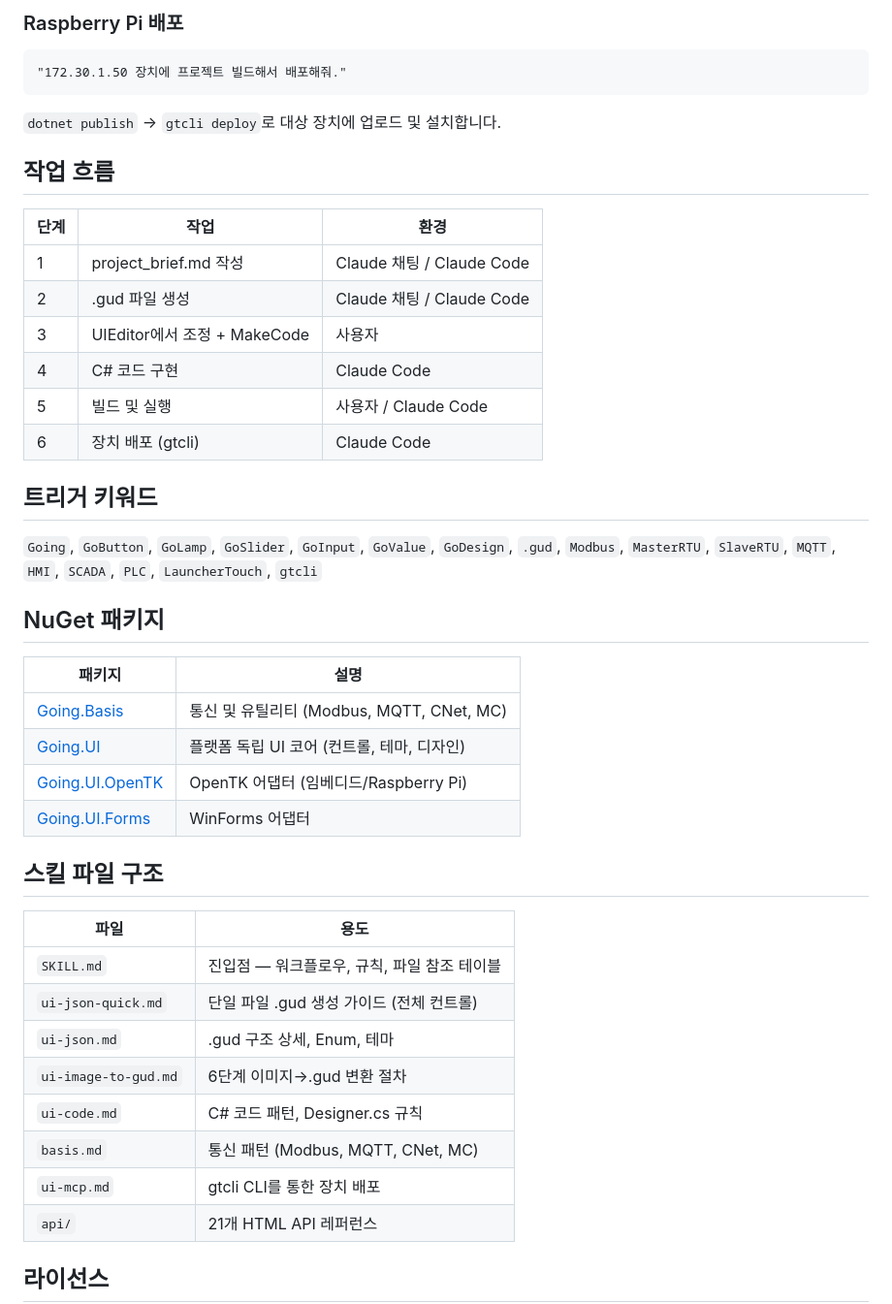
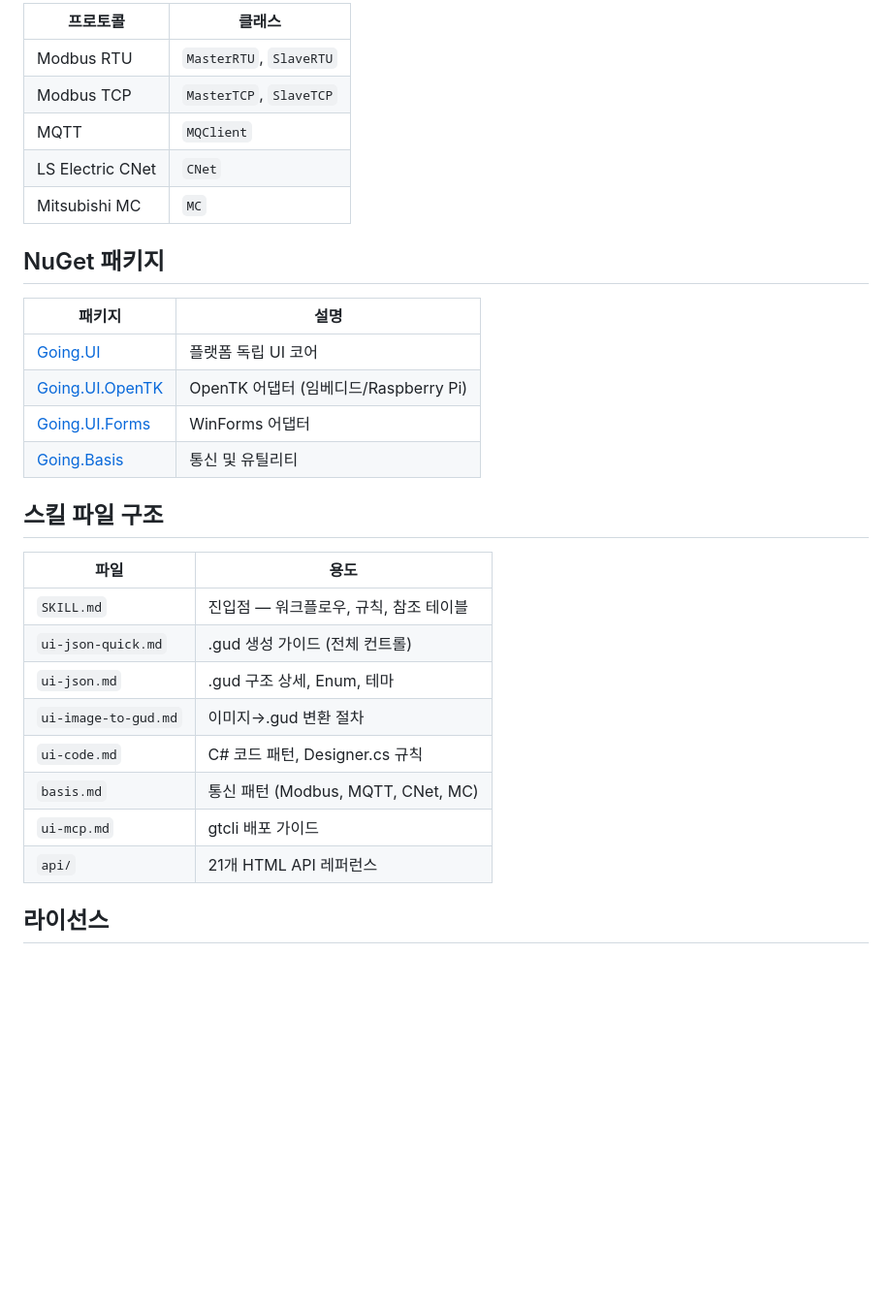
Before and after one commit to going-kr/going-ui-skill, a Markdown page: README.md, the part around one of its changes. Shown at 97% size. Rendered like a GitHub page; blank space fills up the shorter version.

````diff
--- a/README.md
+++ b/README.md
@@ -63,47 +88,32 @@ var value = RTU.GetWord("D0");
 
-### Raspberry Pi 배포
-
-```
-"172.30.1.50 장치에 프로젝트 빌드해서 배포해줘."
-```
-
-`dotnet publish` → `gtcli deploy`로 대상 장치에 업로드 및 설치합니다.
-
-## 작업 흐름
-
-| 단계 | 작업 | 환경 |
-|------|------|------|
-| 1 | project_brief.md 작성 | Claude 채팅 / Claude Code |
-| 2 | .gud 파일 생성 | Claude 채팅 / Claude Code |
-| 3 | UIEditor에서 조정 + MakeCode | 사용자 |
-| 4 | C# 코드 구현 | Claude Code |
-| 5 | 빌드 및 실행 | 사용자 / Claude Code |
-| 6 | 장치 배포 (gtcli) | Claude Code |
-
-## 트리거 키워드
-
-`Going`, `GoButton`, `GoLamp`, `GoSlider`, `GoInput`, `GoValue`, `GoDesign`, `.gud`, `Modbus`, `MasterRTU`, `SlaveRTU`, `MQTT`, `HMI`, `SCADA`, `PLC`, `LauncherTouch`, `gtcli`
+| 프로토콜 | 클래스 |
+|----------|--------|
+| Modbus RTU | `MasterRTU`, `SlaveRTU` |
+| Modbus TCP | `MasterTCP`, `SlaveTCP` |
+| MQTT | `MQClient` |
+| LS Electric CNet | `CNet` |
+| Mitsubishi MC | `MC` |
 
 ## NuGet 패키지
 
 | 패키지 | 설명 |
 |--------|------|
-| [Going.Basis](https://www.nuget.org/packages/Going.Basis) | 통신 및 유틸리티 (Modbus, MQTT, CNet, MC) |
-| [Going.UI](https://www.nuget.org/packages/Going.UI) | 플랫폼 독립 UI 코어 (컨트롤, 테마, 디자인) |
+| [Going.UI](https://www.nuget.org/packages/Going.UI) | 플랫폼 독립 UI 코어 |
 | [Going.UI.OpenTK](https://www.nuget.org/packages/Going.UI.OpenTK) | OpenTK 어댑터 (임베디드/Raspberry Pi) |
 | [Going.UI.Forms](https://www.nuget.org/packages/Going.UI.Forms) | WinForms 어댑터 |
+| [Going.Basis](https://www.nuget.org/packages/Going.Basis) | 통신 및 유틸리티 |
 
 ## 스킬 파일 구조
 
 | 파일 | 용도 |
 |------|------|
-| `SKILL.md` | 진입점 — 워크플로우, 규칙, 파일 참조 테이블 |
-| `ui-json-quick.md` | 단일 파일 .gud 생성 가이드 (전체 컨트롤) |
+| `SKILL.md` | 진입점 — 워크플로우, 규칙, 참조 테이블 |
+| `ui-json-quick.md` | .gud 생성 가이드 (전체 컨트롤) |
 | `ui-json.md` | .gud 구조 상세, Enum, 테마 |
-| `ui-image-to-gud.md` | 6단계 이미지→.gud 변환 절차 |
+| `ui-image-to-gud.md` | 이미지→.gud 변환 절차 |
 | `ui-code.md` | C# 코드 패턴, Designer.cs 규칙 |
 | `basis.md` | 통신 패턴 (Modbus, MQTT, CNet, MC) |
-| `ui-mcp.md` | gtcli CLI를 통한 장치 배포 |
+| `ui-mcp.md` | gtcli 배포 가이드 |
 | `api/` | 21개 HTML API 레퍼런스 |
 
 ## 라이선스
````
Also changed, not shown: other parts of README.md (+52 -27 lines).
